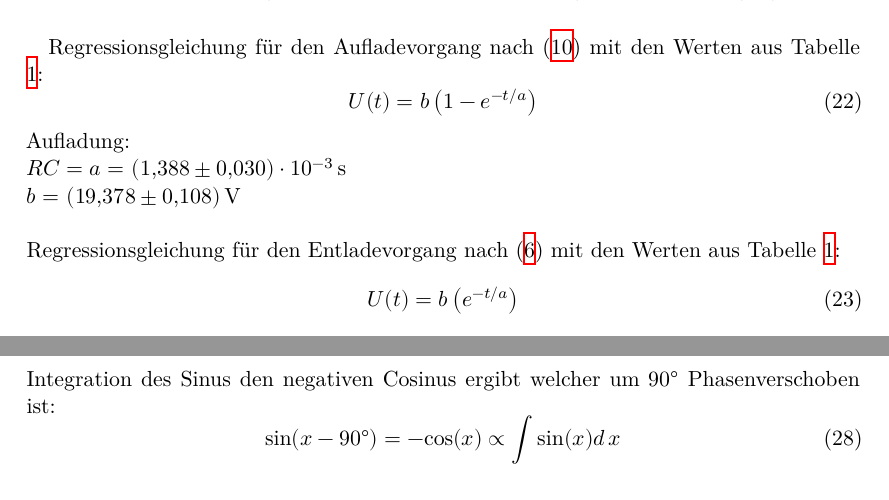
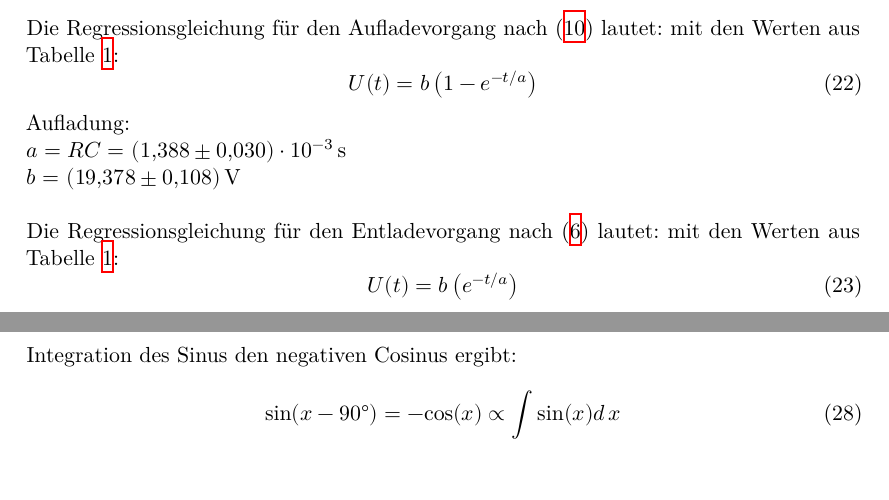
Before and after one commit to 4iphaton/V353RCRelaxion, a LaTeX document (main.tex, which reads content/auswertung.tex): two parts of pages 9 and 12 of 14, joined at a grey line, cut so that both start at the same text. Compiled offline with XeLaTeX.

Commit message:
Korrektur außer omega 0

```diff
--- a/content/auswertung.tex
+++ b/content/auswertung.tex
@@ -16,15 +16,15 @@ mit der Amplitude $U_0=$ \SI{20}{\volt}
   \caption{Regressionsplot für den Auf- beziehungsweise Entladevorgang.}
   \label{fig:lade_plot}
 \end{figure}
-Regressionsgleichung für den Aufladevorgang nach \eqref{eqn:aufladen}
+Die Regressionsgleichung für den Aufladevorgang nach \eqref{eqn:aufladen} lautet:
 mit den Werten aus Tabelle \ref{tab:data1}:
 \begin{equation}
   U(t)=b\left(1-e^{-t/a}\right)
 \end{equation}
 Aufladung:\\
-$RC=a=$ \SI{1.388(30)e-3}{\second}\\
+$a=RC=$ \SI{1.388(30)e-3}{\second}\\
 $b=$ \SI{19.378(108)}{\volt}\\\\
-Regressionsgleichung für den Entladevorgang nach \eqref{eqn:entladen}
+Die Regressionsgleichung für den Entladevorgang nach \eqref{eqn:entladen} lautet:
 mit den Werten aus Tabelle \ref{tab:data1}:
 \begin{equation}
   U(t)=b\left(e^{-t/a}\right)
@@ -100,8 +101,7 @@ negative konstante Erregerspannung linear abfällt und es gilt:
 In Abbildung \ref{fig:int_sin}
 ist die Sinusspannung als Erreger in blau sowie die
 Kondensatorspannung in gelb aufgezeichnet. Auch hier ist der Zusammenhang
-gut zu sehen, da die Integration des Sinus den negativen Cosinus ergibt
-welcher um \SI{90}{\degree} Phasenverschoben ist:
+gut zu sehen, da die Integration des Sinus den negativen Cosinus ergibt:
 \begin{equation}
   \text{sin}(x-\SI{90}{\degree})=-\text{cos}(x) \propto \int \text{sin}(x)d\, x
 \end{equation}
```
Also changed, not shown: content/auswertung.tex (9 more changed lines).
